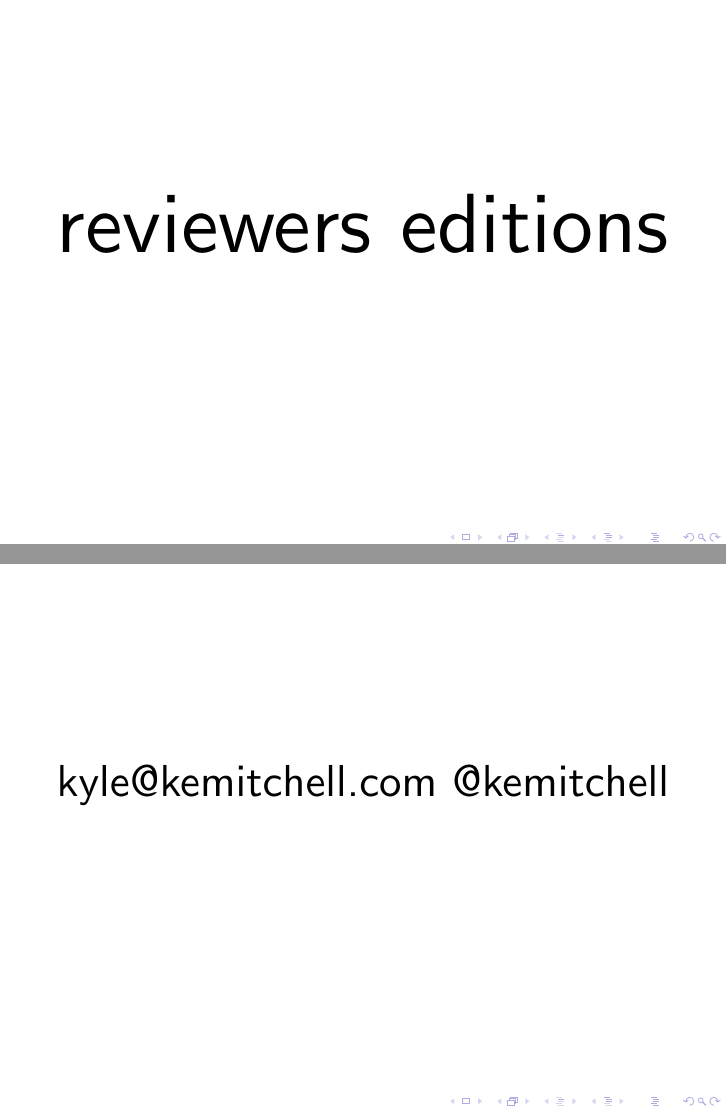
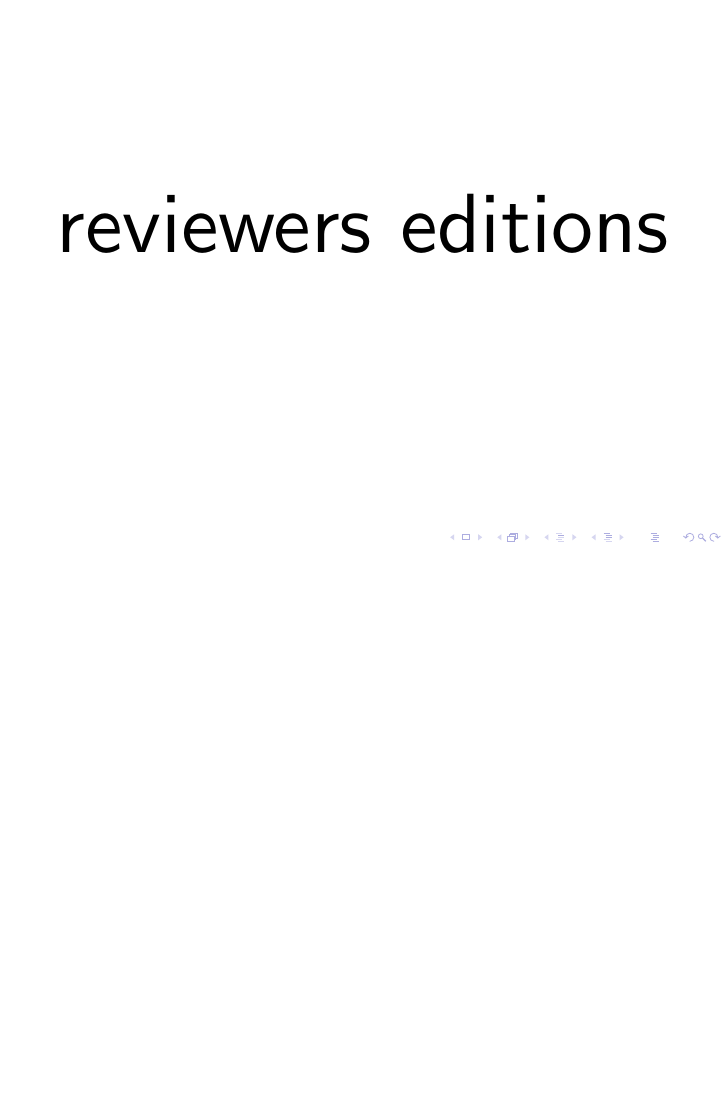
Before and after one commit to kemitchell/reviewers-edition-presentation, LaTeX slides (presentation.tex): pages 1 and 2 of 28 before the commit and page 1 of 27 after it, the two joined at a grey line, the shorter picture padded with empty space. Compiled offline with pdfLaTeX.

Commit message:
Remove name slide

```diff
--- a/presentation.tex
+++ b/presentation.tex
@@ -2,7 +2,6 @@
 \usepackage{takahashi}
 \begin{document}
 \takahashi{reviewers editions}
-\takahashi{kyle@kemitchell.com @kemitchell}
 \takahashi{useful documents change}
 \takahashi{4820918.3}
 \takahashi{Seller's Draft of August 7, 2016}
```
